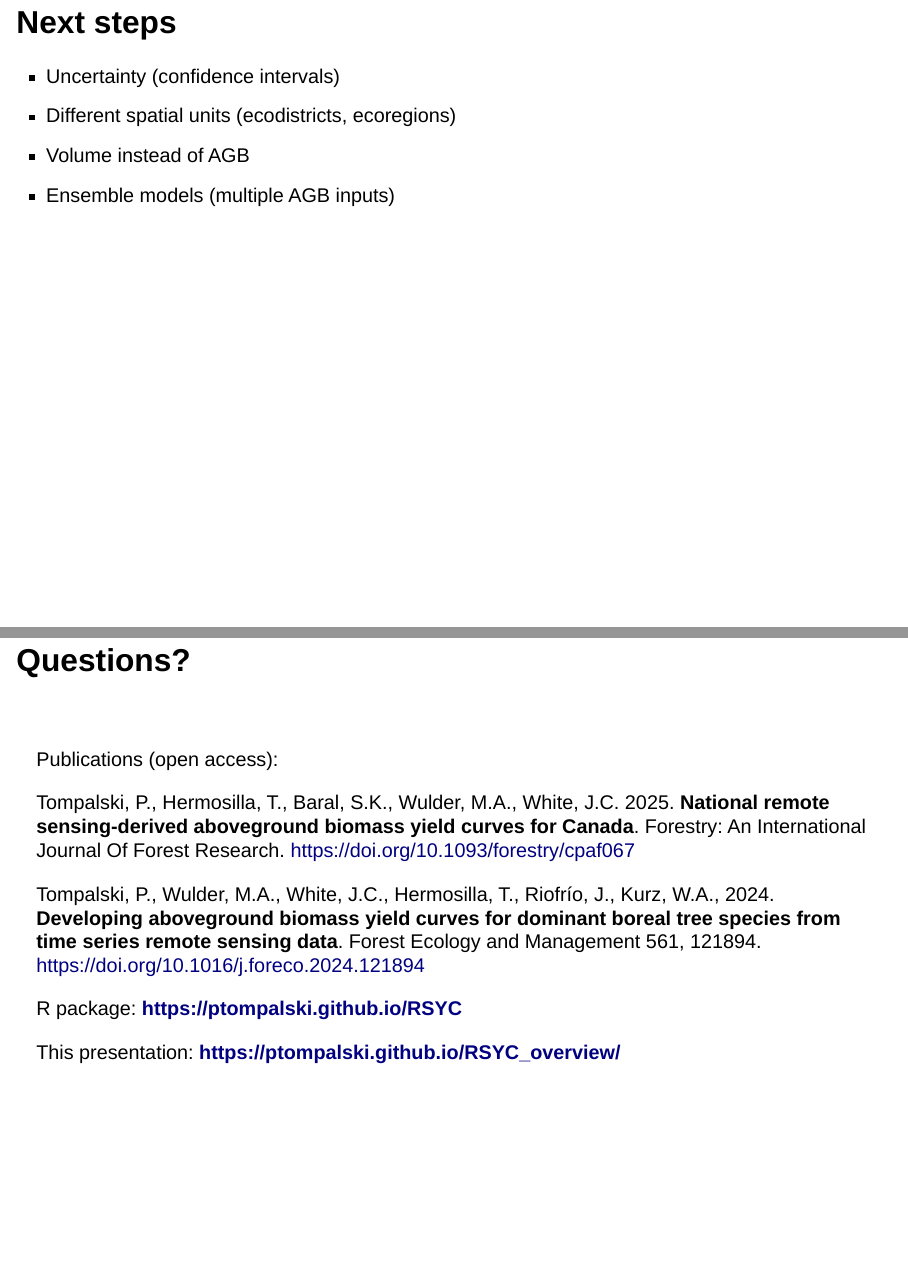
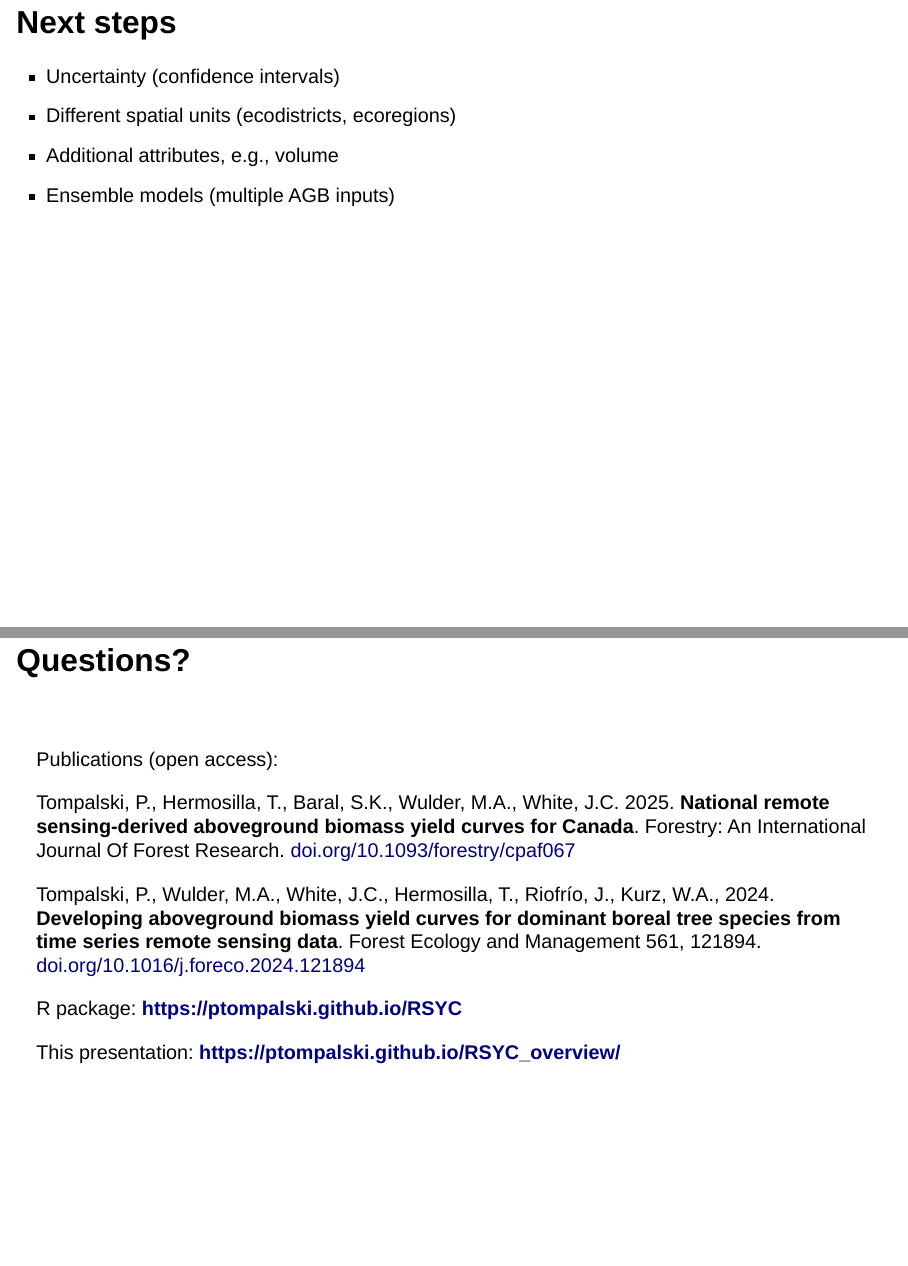
Before and after one commit to ptompalski/RSYC_overview, a Quarto document (index.qmd): pages 25 and 26 of 27, joined at a grey line. Rendered offline with R 4.5, knitr and Pandoc in place of Quarto, with nearby package versions; drawn as Slidy slides in place of the format the file asks for.

Commit message:
more typos and links fixed

```diff
--- a/index.qmd
+++ b/index.qmd
@@ -302,7 +302,7 @@ MAGPlot data:
 
 - Uncertainty (confidence intervals)
 - Different spatial units (ecodistricts, ecoregions)
-- Volume instead of AGB
+- Additional attributes, e.g., volume
 - Ensemble models (multiple AGB inputs)
 
 
@@ -314,14 +314,15 @@ MAGPlot data:
 ::: {.text60}
 Publications (open access):
 
-Tompalski, P., Hermosilla, T., Baral, S.K., Wulder, M.A., White, J.C. 2025. **National remote sensing-derived aboveground biomass yield curves for Canada**. Forestry: An International Journal Of Forest Research. [https://doi.org/10.1093/forestry/cpaf067](doi.org/10.1093/forestry/cpaf067)
+Tompalski, P., Hermosilla, T., Baral, S.K., Wulder, M.A., White, J.C. 2025. **National remote sensing-derived aboveground biomass yield curves for Canada**. Forestry: An International Journal Of Forest Research. [doi.org/10.1093/forestry/cpaf067](https://doi.org/10.1093/forestry/cpaf067)
 
-Tompalski, P., Wulder, M.A., White, J.C., Hermosilla, T., Riofrío, J., Kurz, W.A., 2024. **Developing aboveground biomass yield curves for dominant boreal tree species from time series remote sensing data**. Forest Ecology and Management 561, 121894. [https://doi.org/10.1016/j.foreco.2024.121894](doi.org/10.1016/j.foreco.2024.121894)
+Tompalski, P., Wulder, M.A., White, J.C., Hermosilla, T., Riofrío, J., Kurz, W.A., 2024. **Developing aboveground biomass yield curves for dominant boreal tree species from time series remote sensing data**. Forest Ecology and Management 561, 121894. [doi.org/10.1016/j.foreco.2024.121894](https://doi.org/10.1016/j.foreco.2024.121894)
 
 R package: **[https://ptompalski.github.io/RSYC](https://ptompalski.github.io/RSYC)**
+
+This presentation: **[https://ptompalski.github.io/RSYC_overview/](https://ptompalski.github.io/RSYC_overview/)**
 :::
 
-This presentation: **[https://ptompalski.github.io/RSYC_overview/](https://ptompalski.github.io/RSYC_overview/)**
 
 ## References {visibility="uncounted"}
 
```
Also changed, not shown: docs/search.json, index.qmd (2 more changed lines).
